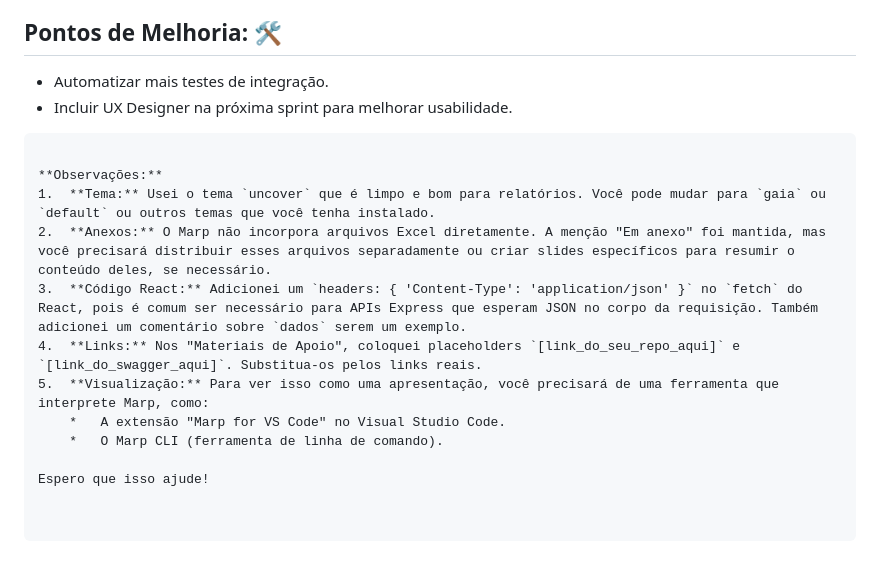
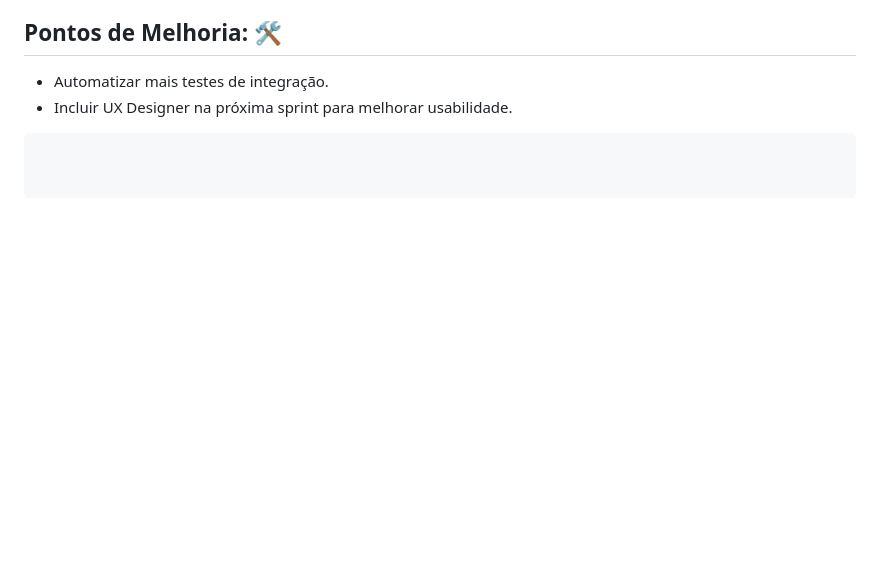
Before and after one commit to Delean-Mafra/faculdade, a Markdown page: Prática Integradora de Dados Inteligentes/README.md, the part around the change. Drawn GitHub-style; blank space fills up the shorter version.

````diff
--- a/Prática Integradora de Dados Inteligentes/README.md
+++ b/Prática Integradora de Dados Inteligentes/README.md
@@ -154,14 +154,3 @@ describe('Simulador', () => {
 *   Incluir UX Designer na próxima sprint para melhorar usabilidade.
 
 ```
-
-**Observações:**
-1.  **Tema:** Usei o tema `uncover` que é limpo e bom para relatórios. Você pode mudar para `gaia` ou `default` ou outros temas que você tenha instalado.
-2.  **Anexos:** O Marp não incorpora arquivos Excel diretamente. A menção "Em anexo" foi mantida, mas você precisará distribuir esses arquivos separadamente ou criar slides específicos para resumir o conteúdo deles, se necessário.
-3.  **Código React:** Adicionei um `headers: { 'Content-Type': 'application/json' }` no `fetch` do React, pois é comum ser necessário para APIs Express que esperam JSON no corpo da requisição. Também adicionei um comentário sobre `dados` serem um exemplo.
-4.  **Links:** Nos "Materiais de Apoio", coloquei placeholders `[link_do_seu_repo_aqui]` e `[link_do_swagger_aqui]`. Substitua-os pelos links reais.
-5.  **Visualização:** Para ver isso como uma apresentação, você precisará de uma ferramenta que interprete Marp, como:
-    *   A extensão "Marp for VS Code" no Visual Studio Code.
-    *   O Marp CLI (ferramenta de linha de comando).
-
-Espero que isso ajude!
````
